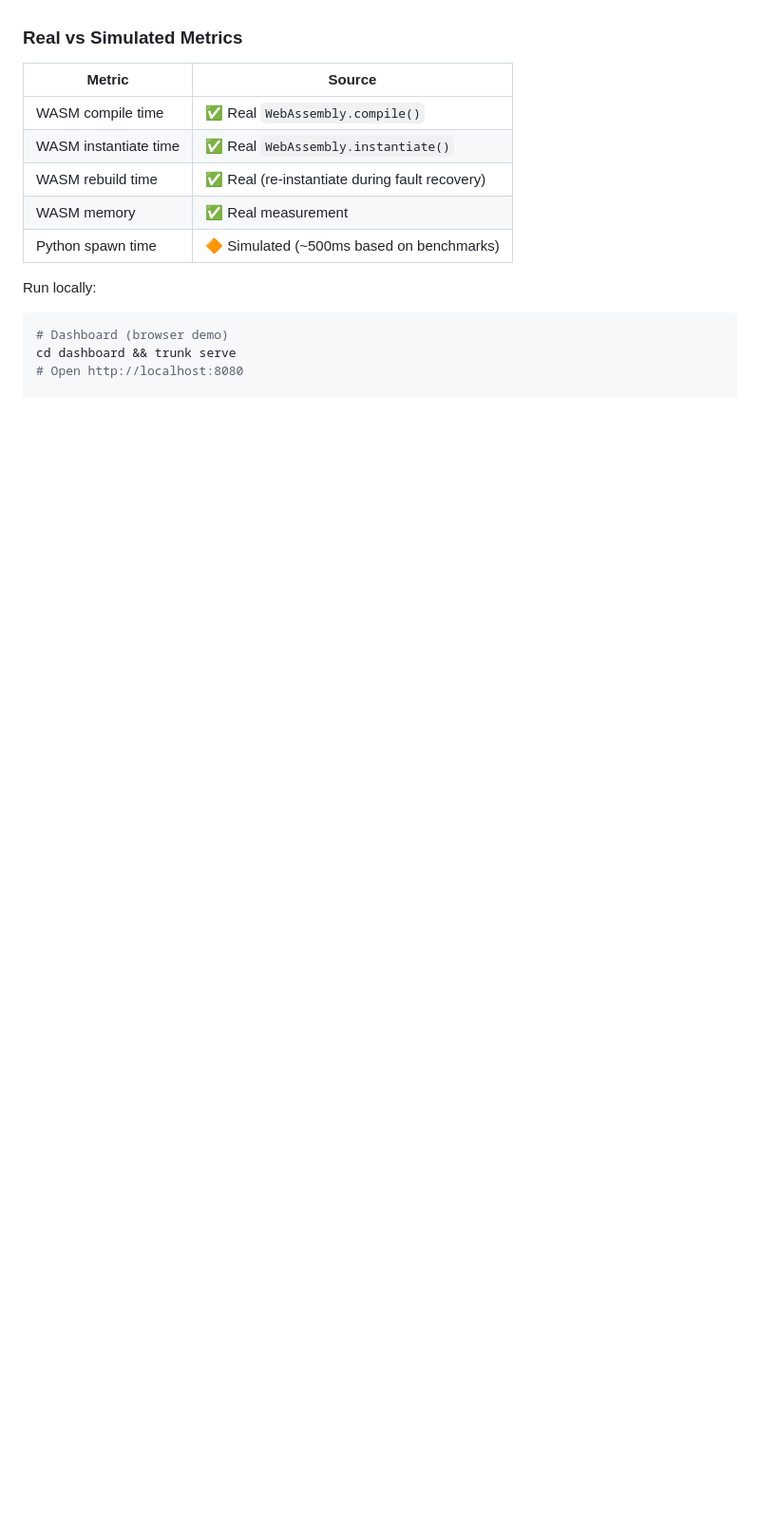
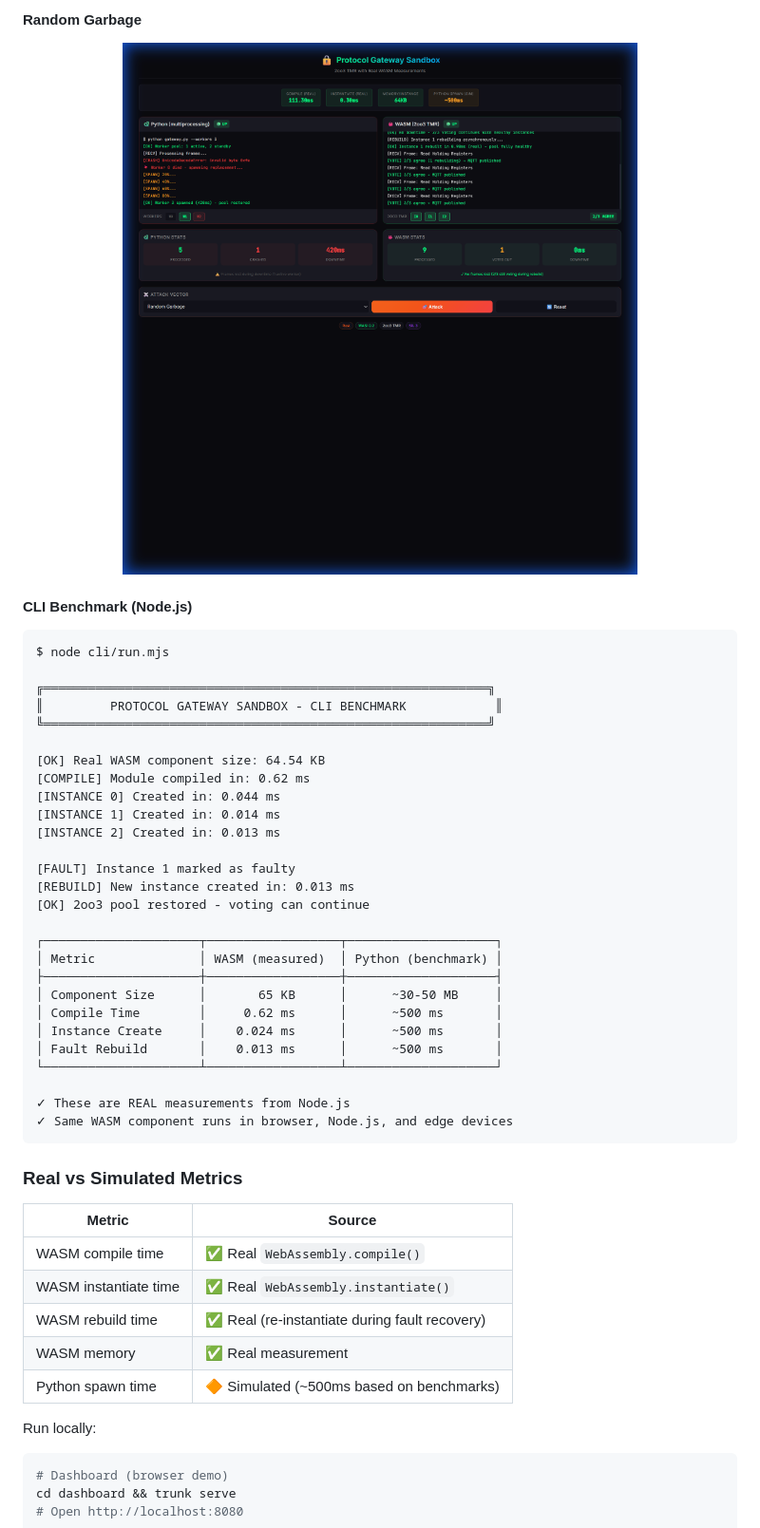
Before and after one commit to gammahazard/protocol-gateway-sandbox, a Markdown page: README.md, the part around the change printed below. Shown: that part at 95% size. GitHub-like rendering; pictures changed too: docs/assets/attack_random_garbage.png (added); folded sections open; blank space fills up the shorter version.

Commit message:
docs: add collapsible gallery with all attack screenshots + CLI benchmark

````diff
--- a/README.md
+++ b/README.md
@@ -132,0 +147,36 @@ The dashboard shows **two live terminals side-by-side** with **real WASM measure
+#### Random Garbage
+<p align="center">
+  <img src="docs/assets/attack_random_garbage.png" alt="Random Garbage Attack" width="800"/>
+</p>
+
+#### CLI Benchmark (Node.js)
+```
+$ node cli/run.mjs
+
+╔════════════════════════════════════════════════════════════╗
+║         PROTOCOL GATEWAY SANDBOX - CLI BENCHMARK            ║
+╚════════════════════════════════════════════════════════════╝
+
+[OK] Real WASM component size: 64.54 KB
+[COMPILE] Module compiled in: 0.62 ms
+[INSTANCE 0] Created in: 0.044 ms
+[INSTANCE 1] Created in: 0.014 ms
+[INSTANCE 2] Created in: 0.013 ms
+
+[FAULT] Instance 1 marked as faulty
+[REBUILD] New instance created in: 0.013 ms
+[OK] 2oo3 pool restored - voting can continue
+
+┌─────────────────────┬──────────────────┬────────────────────┐
+│ Metric              │ WASM (measured)  │ Python (benchmark) │
+├─────────────────────┼──────────────────┼────────────────────┤
+│ Component Size      │       65 KB      │      ~30-50 MB     │
+│ Compile Time        │     0.62 ms      │      ~500 ms       │
+│ Instance Create     │    0.024 ms      │      ~500 ms       │
+│ Fault Rebuild       │    0.013 ms      │      ~500 ms       │
+└─────────────────────┴──────────────────┴────────────────────┘
+
+✓ These are REAL measurements from Node.js
+✓ Same WASM component runs in browser, Node.js, and edge devices
+```
+
````
Also changed, not shown: other parts of README.md (+15 -0 lines), docs/assets/attack_truncated_header.png.
